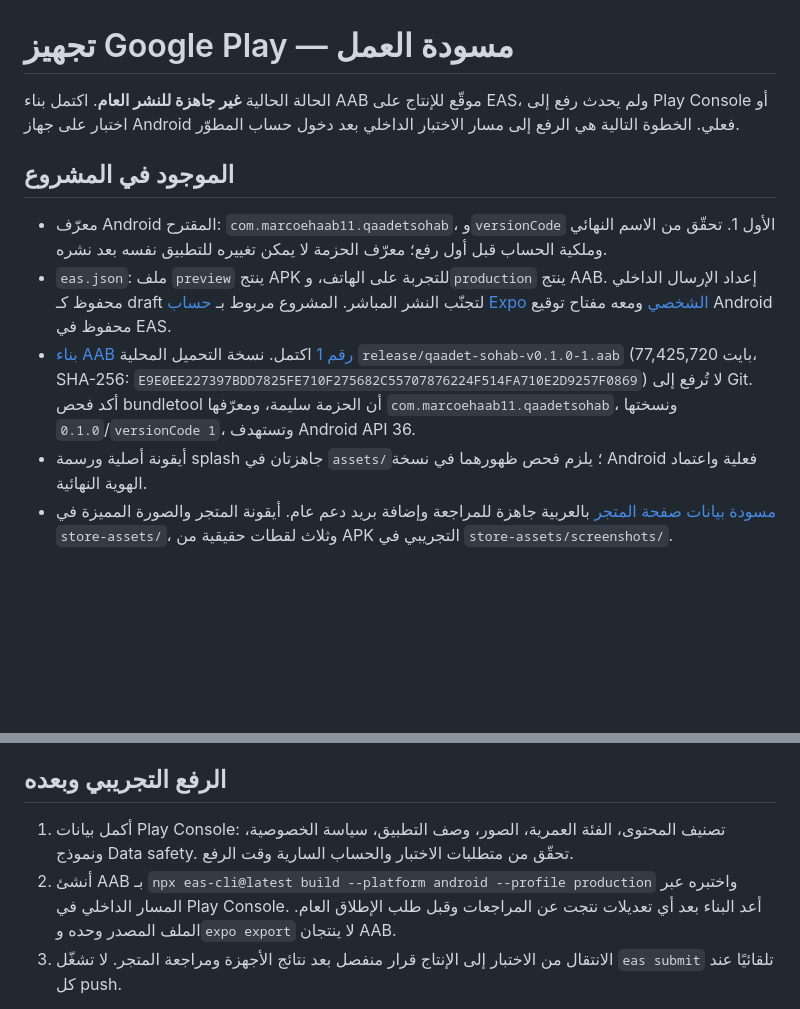
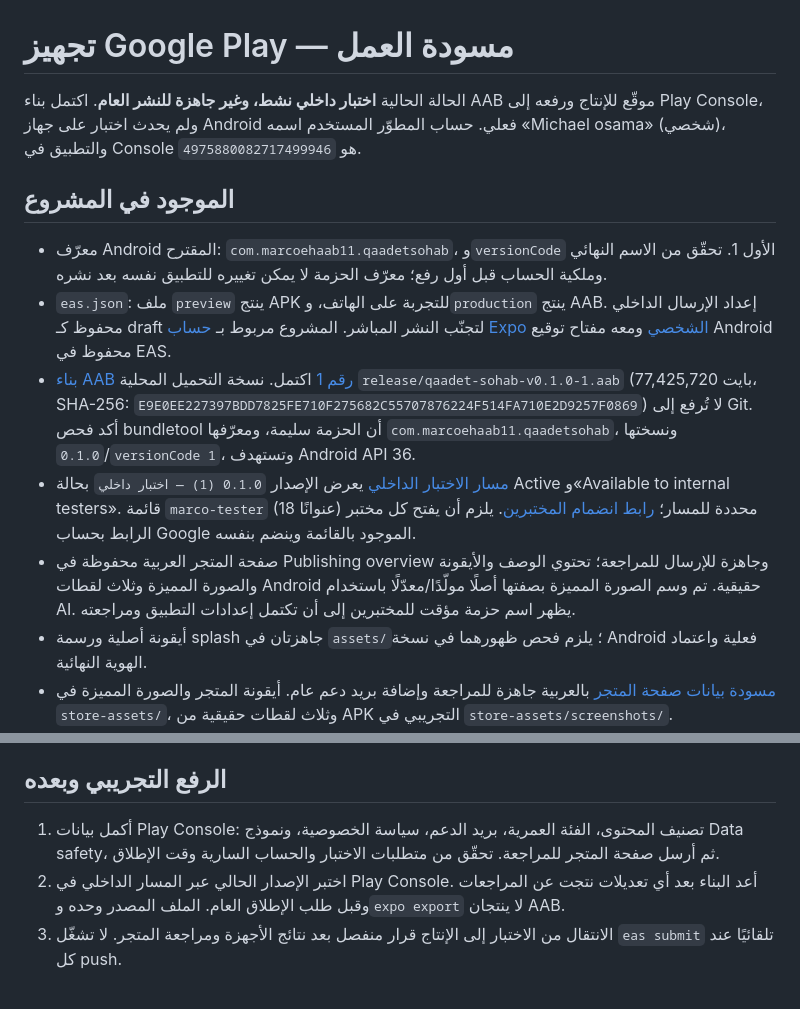
Before and after one commit to marcoehaab11/qaadet_sohab_app, a Markdown page: docs/PLAY_RELEASE.md, 2 parts joined by grey strips. Drawn GitHub-style; blank space fills up the shorter version.

Commit message:
Document Play Console internal release

```diff
--- a/docs/PLAY_RELEASE.md
+++ b/docs/PLAY_RELEASE.md
@@ -1,12 +1,14 @@
 # تجهيز Google Play — مسودة العمل
 
-الحالة الحالية **غير جاهزة للنشر العام**. اكتمل بناء AAB موقّع للإنتاج على EAS، ولم يحدث رفع إلى Play Console أو اختبار على جهاز Android فعلي. الخطوة التالية هي الرفع إلى مسار الاختبار الداخلي بعد دخول حساب المطوّر.
+الحالة الحالية **اختبار داخلي نشط، وغير جاهزة للنشر العام**. اكتمل بناء AAB موقّع للإنتاج ورفعه إلى Play Console، ولم يحدث اختبار على جهاز Android فعلي. حساب المطوّر المستخدم اسمه «Michael osama» (شخصي)، والتطبيق في Console هو `4975880082717499946`.
 
 ## الموجود في المشروع
 
 - معرّف Android المقترح: `com.marcoehaab11.qaadetsohab`، و`versionCode` الأول 1. تحقّق من الاسم النهائي وملكية الحساب قبل أول رفع؛ معرّف الحزمة لا يمكن تغييره للتطبيق نفسه بعد نشره.
 - `eas.json`: ملف `preview` ينتج APK للتجربة على الهاتف، و`production` ينتج AAB. إعداد الإرسال الداخلي محفوظ كـ draft لتجنّب النشر المباشر. المشروع مربوط بـ [حساب Expo الشخصي](https://expo.dev/accounts/marcoehab12/projects/qaadet-sohab) ومعه مفتاح توقيع Android محفوظ في EAS.
 - [بناء AAB رقم 1](https://expo.dev/accounts/marcoehab12/projects/qaadet-sohab/builds/8629c7e4-62b0-413d-85bb-00826a4d035a) اكتمل. نسخة التحميل المحلية `release/qaadet-sohab-v0.1.0-1.aab` (77,425,720 بايت، SHA-256: `E9E0EE227397BDD7825FE710F275682C55707876224F514FA710E2D9257F0869`) لا تُرفع إلى Git. أكد فحص bundletool أن الحزمة سليمة، ومعرّفها `com.marcoehaab11.qaadetsohab`، ونسختها `0.1.0`/`versionCode 1`، وتستهدف Android API 36.
+- [مسار الاختبار الداخلي](https://play.google.com/console/u/0/developers/5679964462356944173/app/4975880082717499946/tracks/4700994246202289729?tab=releases) يعرض الإصدار `0.1.0 (1) — اختبار داخلي` بحالة Active و«Available to internal testers». قائمة `marco-tester` (18 عنوانًا) محددة للمسار؛ [رابط انضمام المختبرين](https://play.google.com/apps/internaltest/4700994246202289729). يلزم أن يفتح كل مختبر الرابط بحساب Google الموجود بالقائمة وينضم بنفسه.
+- صفحة المتجر العربية محفوظة في Publishing overview وجاهزة للإرسال للمراجعة؛ تحتوي الوصف والأيقونة والصورة المميزة وثلاث لقطات Android حقيقية. تم وسم الصورة المميزة بصفتها أصلًا مولّدًا/معدّلًا باستخدام AI. يظهر اسم حزمة مؤقت للمختبرين إلى أن تكتمل إعدادات التطبيق ومراجعته.
 - أيقونة أصلية ورسمة splash جاهزتان في `assets/`؛ يلزم فحص ظهورهما في نسخة Android فعلية واعتماد الهوية النهائية.
 - [مسودة بيانات صفحة المتجر](PLAY_LISTING.md) بالعربية جاهزة للمراجعة وإضافة بريد دعم عام. أيقونة المتجر والصورة المميزة في `store-assets/`، وثلاث لقطات حقيقية من APK التجريبي في `store-assets/screenshots/`.
 - [سياسة الخصوصية العربية](PRIVACY.md) ومسار «الخصوصية» داخل التطبيق. رابط GitHub العام للسياسة بعد رفع الملف: `https://github.com/marcoehaab11/qaadet_sohab_app/blob/main/docs/PRIVACY.md`.
@@ -22,8 +24,8 @@
 
 ## الرفع التجريبي وبعده
 
-1. أكمل بيانات Play Console: تصنيف المحتوى، الفئة العمرية، الصور، وصف التطبيق، سياسة الخصوصية، ونموذج Data safety. تحقّق من متطلبات الاختبار والحساب السارية وقت الرفع.
-2. أنشئ AAB بـ `npx eas-cli@latest build --platform android --profile production` واختبره عبر المسار الداخلي في Play Console. أعد البناء بعد أي تعديلات نتجت عن المراجعات وقبل طلب الإطلاق العام. الملف المصدر وحده و`expo export` لا ينتجان AAB.
+1. أكمل بيانات Play Console: تصنيف المحتوى، الفئة العمرية، بريد الدعم، سياسة الخصوصية، ونموذج Data safety، ثم أرسل صفحة المتجر للمراجعة. تحقّق من متطلبات الاختبار والحساب السارية وقت الإطلاق.
+2. اختبر الإصدار الحالي عبر المسار الداخلي في Play Console. أعد البناء بعد أي تعديلات نتجت عن المراجعات وقبل طلب الإطلاق العام. الملف المصدر وحده و`expo export` لا ينتجان AAB.
 3. الانتقال من الاختبار إلى الإنتاج قرار منفصل بعد نتائج الأجهزة ومراجعة المتجر. لا تشغّل `eas submit` تلقائيًا عند كل push.
 
 إذا كان حساب المطوّر شخصيًا وأُنشئ بعد 13 نوفمبر 2023، فالوصول للإنتاج يتطلب اختبارًا مغلقًا فيه 12 مختبرًا منضمين باستمرار لمدة 14 يومًا، ثم طلب الوصول للإنتاج؛ [المصدر الرسمي](https://support.google.com/googleplay/android-developer/answer/14151465). الاختبار الداخلي ممكن قبل اكتمال إعداد صفحة التطبيق، لكنه لا يحل محل هذا الشرط.
```
